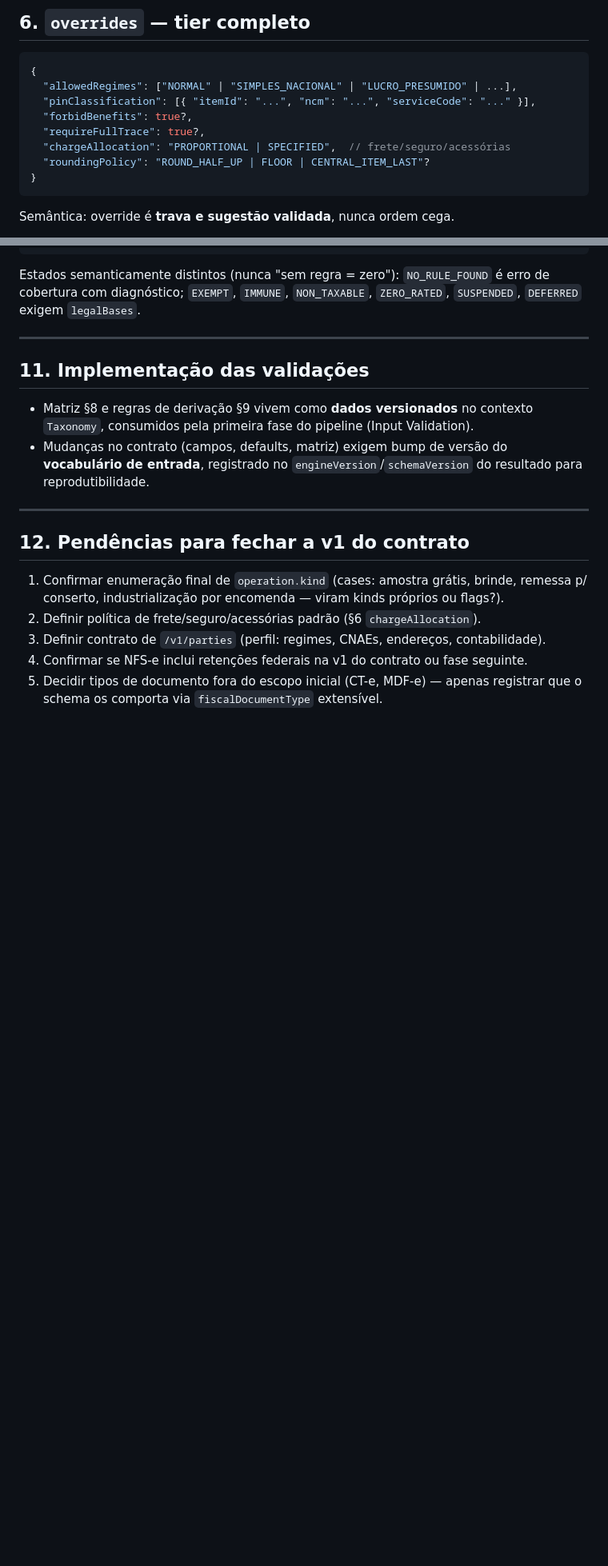
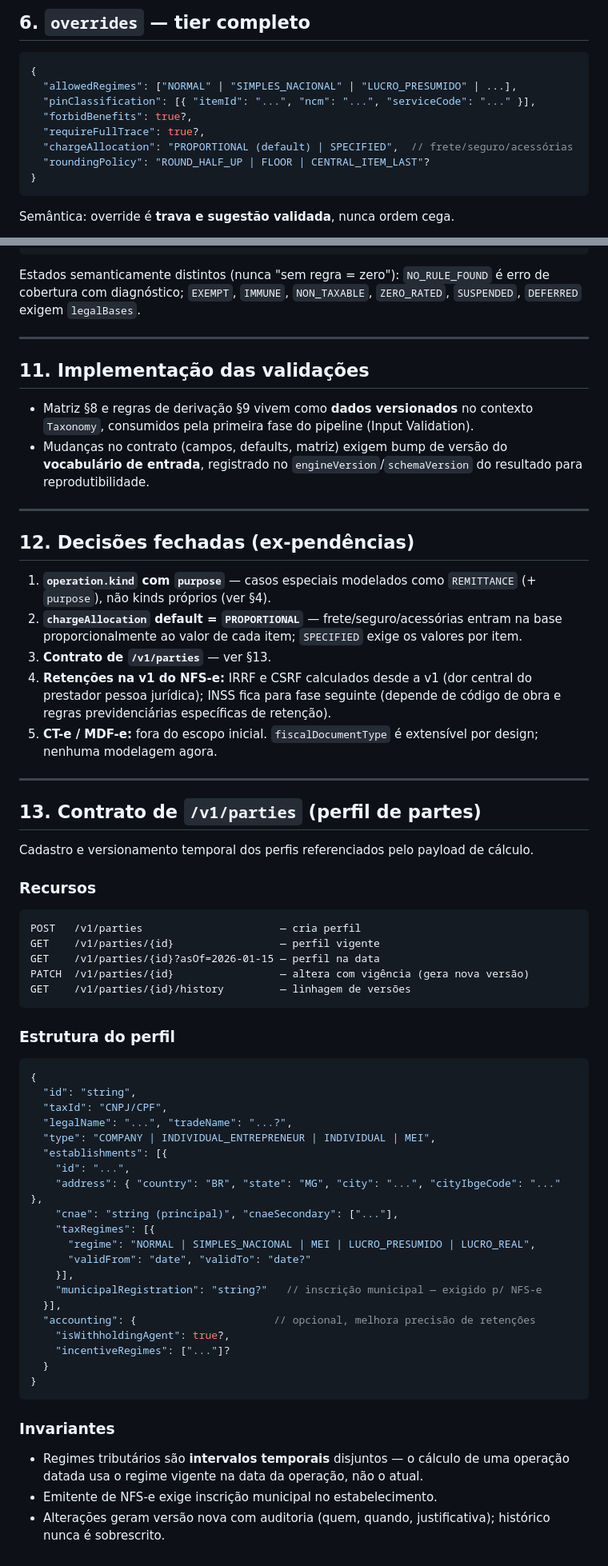
Before and after one commit to th1agx/Tributax-Motor-Tributario, a Markdown page: docs/contracts/payload-spec.md, 2 parts joined by grey strips. Shown at 80% size. Rendered like a GitHub page; blank space fills up the shorter version.

Commit message:
docs(payload): fecha pendencias da v1 — purpose, chargeAllocation default, /v1/parties, retenções e CT-e/MDF-e

````diff
--- a/docs/contracts/payload-spec.md
+++ b/docs/contracts/payload-spec.md
@@ -149,7 +156,7 @@ Regras:
   "pinClassification": [{ "itemId": "...", "ncm": "...", "serviceCode": "..." }],
   "forbidBenefits": true?,
   "requireFullTrace": true?,
-  "chargeAllocation": "PROPORTIONAL | SPECIFIED",  // frete/seguro/acessórias
+  "chargeAllocation": "PROPORTIONAL (default) | SPECIFIED",  // frete/seguro/acessórias
   "roundingPolicy": "ROUND_HALF_UP | FLOOR | CENTRAL_ITEM_LAST"?
 }
 ```
@@ -264,13 +271,65 @@ Estados semanticamente distintos (nunca "sem regra = zero"):
 
 ---
 
-## 12. Pendências para fechar a v1 do contrato
+## 12. Decisões fechadas (ex-pendências)
 
-1. Confirmar enumeração final de `operation.kind` (cases: amostra grátis, brinde,
-   remessa p/ conserto, industrialização por encomenda — viram kinds próprios ou
-   flags?).
-2. Definir política de frete/seguro/acessórias padrão (§6 `chargeAllocation`).
-3. Definir contrato de `/v1/parties` (perfil: regimes, CNAEs, endereços, contabilidade).
-4. Confirmar se NFS-e inclui retenções federais na v1 do contrato ou fase seguinte.
-5. Decidir tipos de documento fora do escopo inicial (CT-e, MDF-e) — apenas
-   registrar que o schema os comporta via `fiscalDocumentType` extensível.
+1. **`operation.kind` com `purpose`** — casos especiais modelados como `REMITTANCE`
+   (+ `purpose`), não kinds próprios (ver §4).
+2. **`chargeAllocation` default = `PROPORTIONAL`** — frete/seguro/acessórias entram
+   na base proporcionalmente ao valor de cada item; `SPECIFIED` exige os valores
+   por item.
+3. **Contrato de `/v1/parties`** — ver §13.
+4. **Retenções na v1 do NFS-e:** IRRF e CSRF calculados desde a v1 (dor central do
+   prestador pessoa jurídica); INSS fica para fase seguinte (depende de código de
+   obra e regras previdenciárias específicas de retenção).
+5. **CT-e / MDF-e:** fora do escopo inicial. `fiscalDocumentType` é extensível por
+   design; nenhuma modelagem agora.
+
+---
+
+## 13. Contrato de `/v1/parties` (perfil de partes)
+
+Cadastro e versionamento temporal dos perfis referenciados pelo payload de cálculo.
+
+### Recursos
+
+```
+POST   /v1/parties                      — cria perfil
+GET    /v1/parties/{id}                 — perfil vigente
+GET    /v1/parties/{id}?asOf=2026-01-15 — perfil na data
+PATCH  /v1/parties/{id}                 — altera com vigência (gera nova versão)
+GET    /v1/parties/{id}/history         — linhagem de versões
+```
+
+### Estrutura do perfil
+
+```jsonc
+{
+  "id": "string",
+  "taxId": "CNPJ/CPF",
+  "legalName": "...", "tradeName": "...?",
+  "type": "COMPANY | INDIVIDUAL_ENTREPRENEUR | INDIVIDUAL | MEI",
+  "establishments": [{
+    "id": "...",
+    "address": { "country": "BR", "state": "MG", "city": "...", "cityIbgeCode": "..." },
+    "cnae": "string (principal)", "cnaeSecondary": ["..."],
+    "taxRegimes": [{
+      "regime": "NORMAL | SIMPLES_NACIONAL | MEI | LUCRO_PRESUMIDO | LUCRO_REAL",
+      "validFrom": "date", "validTo": "date?"
+    }],
+    "municipalRegistration": "string?"   // inscrição municipal — exigido p/ NFS-e
+  }],
+  "accounting": {                      // opcional, melhora precisão de retenções
+    "isWithholdingAgent": true?,
+    "incentiveRegimes": ["..."]?
+  }
+}
+```
+
+### Invariantes
+
+- Regimes tributários são **intervalos temporais** disjuntos — o cálculo de uma
+  operação datada usa o regime vigente na data da operação, não o atual.
+- Emitente de NFS-e exige inscrição municipal no estabelecimento.
+- Alterações geram versão nova com auditoria (quem, quando, justificativa);
+  histórico nunca é sobrescrito.
````
Also changed, not shown: other parts of docs/contracts/payload-spec.md (+8 -1 lines).
